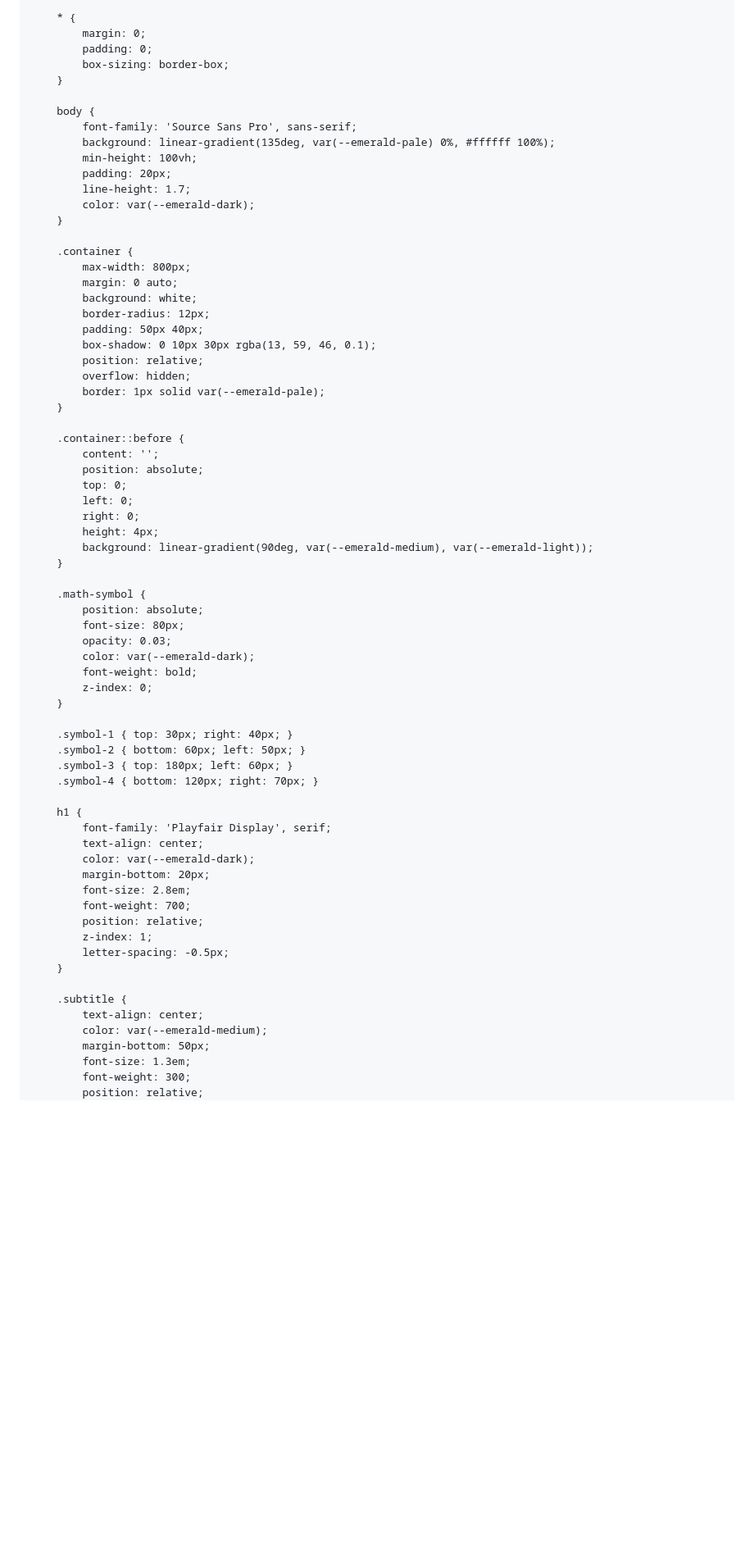
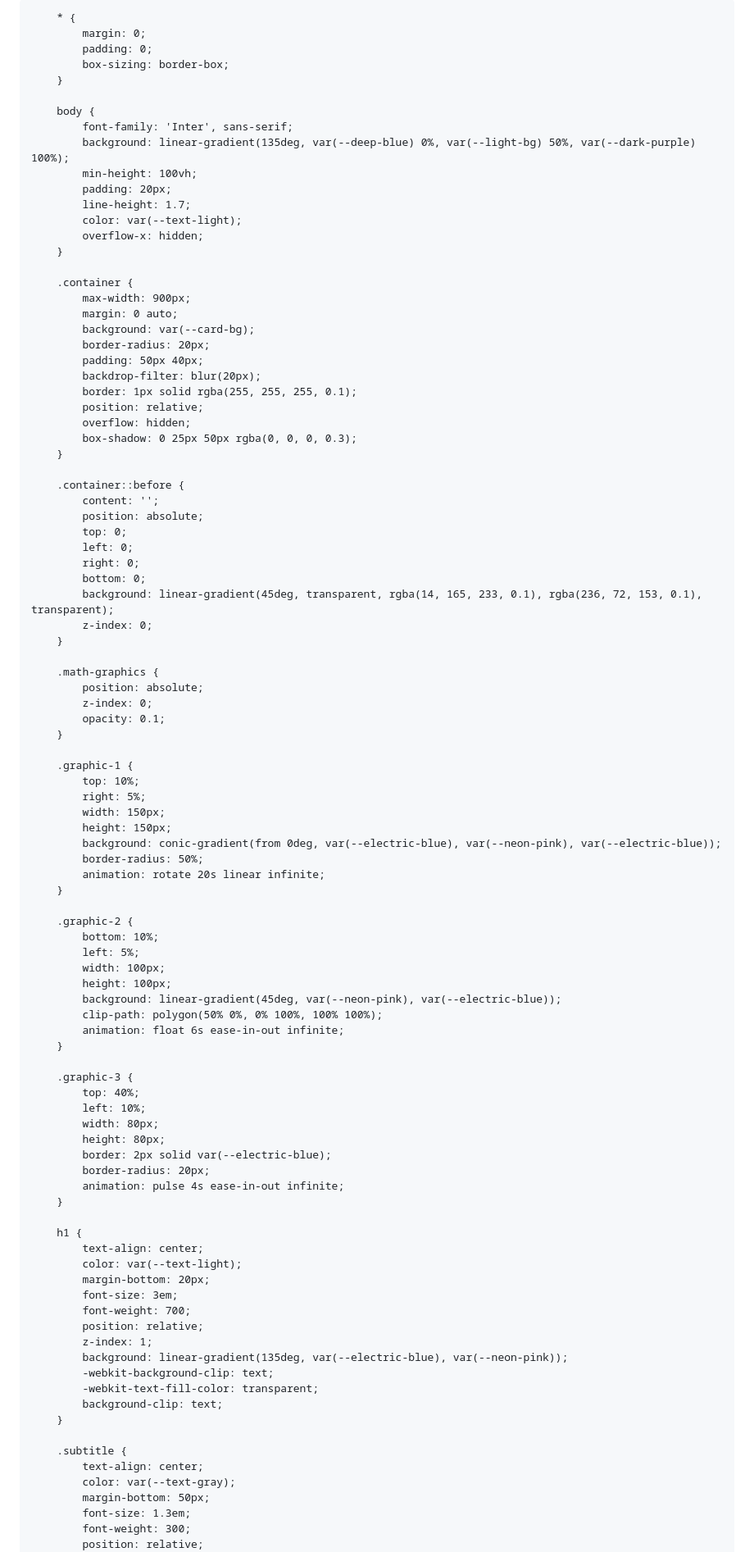
Before and after one commit to olyasharik31132004-lang/MathPRof, a Markdown page: README.md, the part around the change printed below. Shown: that part at 82% size. Drawn GitHub-style; blank space fills up the shorter version.

```diff
--- a/README.md
+++ b/README.md
@@ -9,12 +9,13 @@
     <style>
         :root {
-            --emerald-dark: #0d3b2e;
-            --emerald-medium: #1a6b53;
-            --emerald-light: #27ae60;
-            --emerald-bright: #2ecc71;
-            --emerald-pale: #ecf8f3;
-            --gold: #d4af37;
-            --silver: #bdc3c7;
+            --deep-blue: #1a1a2e;
+            --electric-blue: #0ea5e9;
+            --neon-pink: #ec4899;
+            --dark-purple: #4c1d95;
+            --light-bg: #0f172a;
+            --card-bg: rgba(255, 255, 255, 0.05);
+            --text-light: #f8fafc;
+            --text-gray: #94a3b8;
         }
 
         * {
@@ -24,24 +25,26 @@
         }
 
         body {
-            font-family: 'Source Sans Pro', sans-serif;
-            background: linear-gradient(135deg, var(--emerald-pale) 0%, #ffffff 100%);
+            font-family: 'Inter', sans-serif;
+            background: linear-gradient(135deg, var(--deep-blue) 0%, var(--light-bg) 50%, var(--dark-purple) 100%);
             min-height: 100vh;
             padding: 20px;
             line-height: 1.7;
-            color: var(--emerald-dark);
+            color: var(--text-light);
+            overflow-x: hidden;
         }
 
         .container {
-            max-width: 800px;
+            max-width: 900px;
             margin: 0 auto;
-            background: white;
-            border-radius: 12px;
+            background: var(--card-bg);
+            border-radius: 20px;
             padding: 50px 40px;
-            box-shadow: 0 10px 30px rgba(13, 59, 46, 0.1);
+            backdrop-filter: blur(20px);
+            border: 1px solid rgba(255, 255, 255, 0.1);
             position: relative;
             overflow: hidden;
-            border: 1px solid var(--emerald-pale);
+            box-shadow: 0 25px 50px rgba(0, 0, 0, 0.3);
         }
 
         .container::before {
@@ -50,39 +53,64 @@
             top: 0;
             left: 0;
             right: 0;
-            height: 4px;
-            background: linear-gradient(90deg, var(--emerald-medium), var(--emerald-light));
-        }
-
-        .math-symbol {
-            position: absolute;
-            font-size: 80px;
-            opacity: 0.03;
-            color: var(--emerald-dark);
-            font-weight: bold;
+            bottom: 0;
+            background: linear-gradient(45deg, transparent, rgba(14, 165, 233, 0.1), rgba(236, 72, 153, 0.1), transparent);
             z-index: 0;
         }
 
-        .symbol-1 { top: 30px; right: 40px; }
-        .symbol-2 { bottom: 60px; left: 50px; }
-        .symbol-3 { top: 180px; left: 60px; }
-        .symbol-4 { bottom: 120px; right: 70px; }
+        .math-graphics {
+            position: absolute;
+            z-index: 0;
+            opacity: 0.1;
+        }
+
+        .graphic-1 {
+            top: 10%;
+            right: 5%;
+            width: 150px;
+            height: 150px;
+            background: conic-gradient(from 0deg, var(--electric-blue), var(--neon-pink), var(--electric-blue));
+            border-radius: 50%;
+            animation: rotate 20s linear infinite;
+        }
+
+        .graphic-2 {
+            bottom: 10%;
+            left: 5%;
+            width: 100px;
+            height: 100px;
+            background: linear-gradient(45deg, var(--neon-pink), var(--electric-blue));
+            clip-path: polygon(50% 0%, 0% 100%, 100% 100%);
+            animation: float 6s ease-in-out infinite;
+        }
+
+        .graphic-3 {
+            top: 40%;
+            left: 10%;
+            width: 80px;
+            height: 80px;
+            border: 2px solid var(--electric-blue);
+            border-radius: 20px;
+            animation: pulse 4s ease-in-out infinite;
+        }
 
         h1 {
-            font-family: 'Playfair Display', serif;
             text-align: center;
-            color: var(--emerald-dark);
+            color: var(--text-light);
             margin-bottom: 20px;
-            font-size: 2.8em;
+            font-size: 3em;
             font-weight: 700;
             position: relative;
             z-index: 1;
-            letter-spacing: -0.5px;
+            background: linear-gradient(135deg, var(--electric-blue), var(--neon-pink));
+            -webkit-background-clip: text;
+            -webkit-text-fill-color: transparent;
+            background-clip: text;
         }
 
         .subtitle {
             text-align: center;
-            color: var(--emerald-medium);
+            color: var(--text-gray);
             margin-bottom: 50px;
             font-size: 1.3em;
             font-weight: 300;
```
Also changed, not shown: other parts of README.md (+274 -167 lines).
